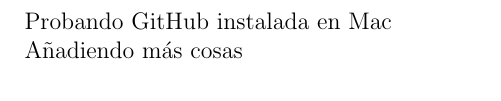
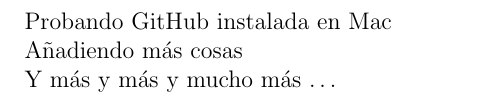
Before and after one commit to JoseLRadon/Probando_GitHub_local, a LaTeX document (20170208_pruebaGitHublocal.tex): part of the page, cut so that both start at the same text. Compiled offline with pdfLaTeX.

Commit message:
Seguimos añadiendo mas lineas
Hemos añadido una linea al final

```diff
--- a/20170208_pruebaGitHublocal.tex
+++ b/20170208_pruebaGitHublocal.tex
@@ -14,4 +14,6 @@
 
 A\~nadiendo m\'as cosas
 
+Y m\'as y m\'as y mucho m\'as \ldots
+
 \end{document}
```
